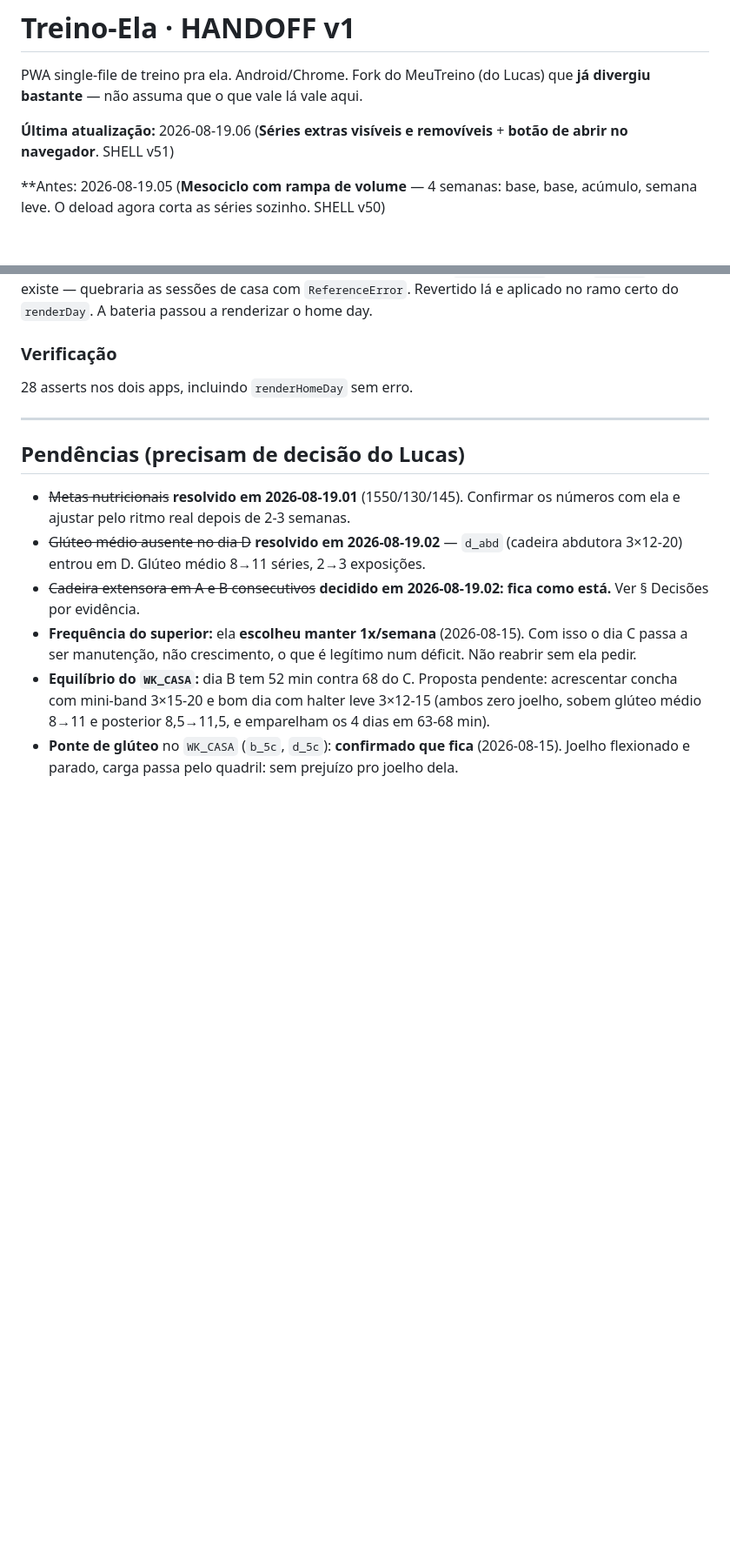
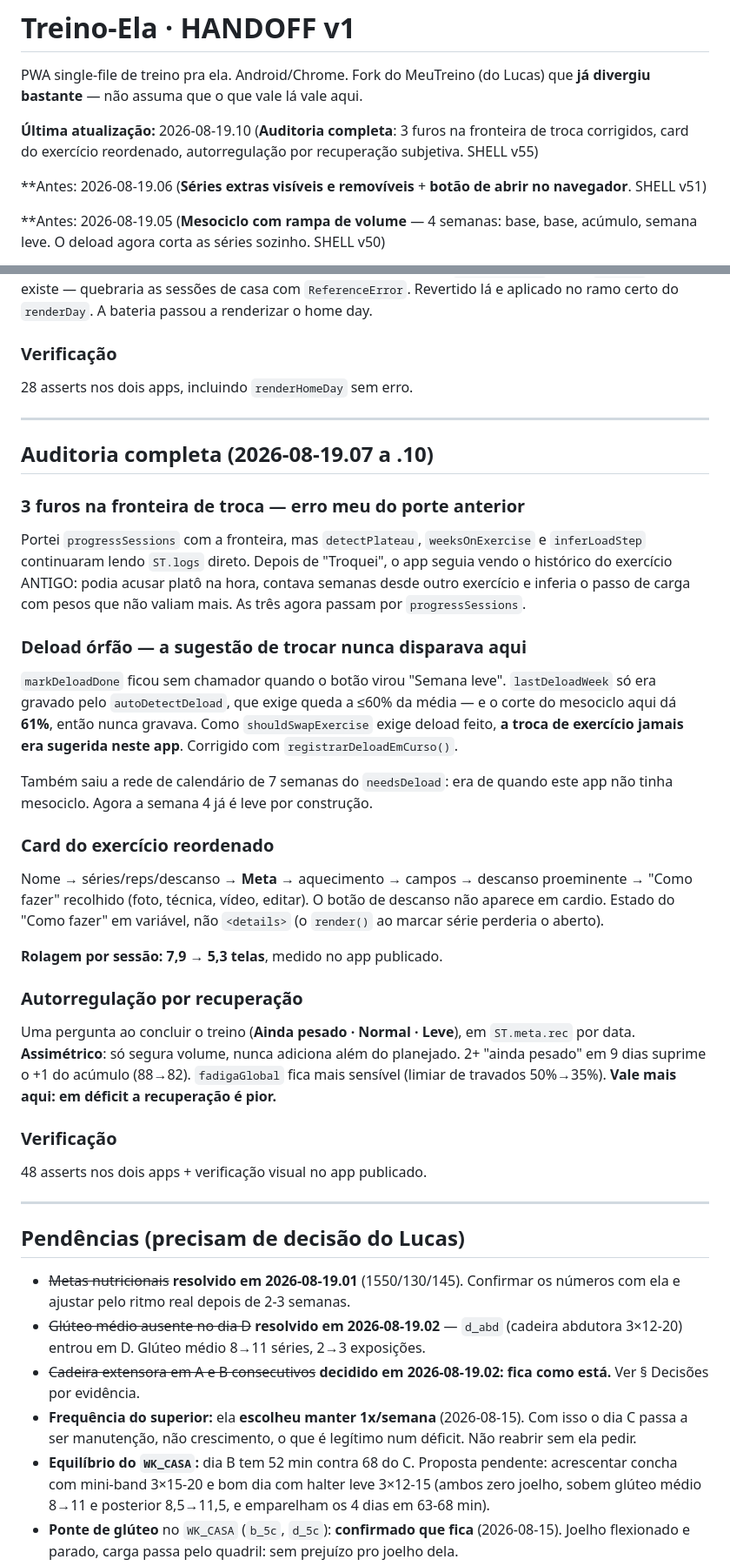
Before and after one commit to lucasrobertoooo/meu-treino-ela, a Markdown page: HANDOFF.md, 2 parts joined by grey strips. Shown at 87% size. Drawn GitHub-style; blank space fills up the shorter version.

Commit message:
HANDOFF: registra a auditoria completa (3 furos da fronteira, deload orfao, card, autorregulacao)
Co-Authored-By: Claude Opus 4.8 <noreply@anthropic.com>

```diff
--- a/HANDOFF.md
+++ b/HANDOFF.md
@@ -2,7 +2,9 @@
 
 PWA single-file de treino pra ela. Android/Chrome. Fork do MeuTreino (do Lucas) que **já divergiu bastante** — não assuma que o que vale lá vale aqui.
 
-**Última atualização:** 2026-08-19.06 (**Séries extras visíveis e removíveis** + **botão de abrir no navegador**. SHELL v51)
+**Última atualização:** 2026-08-19.10 (**Auditoria completa**: 3 furos na fronteira de troca corrigidos, card do exercício reordenado, autorregulação por recuperação subjetiva. SHELL v55)
+
+**Antes: 2026-08-19.06 (**Séries extras visíveis e removíveis** + **botão de abrir no navegador**. SHELL v51)
 
 **Antes: 2026-08-19.05 (**Mesociclo com rampa de volume** — 4 semanas: base, base, acúmulo, semana leve. O deload agora corta as séries sozinho. SHELL v50)
 
@@ -272,6 +274,29 @@ Mesma dupla aplicada no MeuTreino, adaptada aqui.
 
 ---
 
+## Auditoria completa (2026-08-19.07 a .10)
+
+### 3 furos na fronteira de troca — erro meu do porte anterior
+Portei `progressSessions` com a fronteira, mas `detectPlateau`, `weeksOnExercise` e `inferLoadStep` continuaram lendo `ST.logs` direto. Depois de "Troquei", o app seguia vendo o histórico do exercício ANTIGO: podia acusar platô na hora, contava semanas desde outro exercício e inferia o passo de carga com pesos que não valiam mais. As três agora passam por `progressSessions`.
+
+### Deload órfão — a sugestão de trocar nunca disparava aqui
+`markDeloadDone` ficou sem chamador quando o botão virou "Semana leve". `lastDeloadWeek` só era gravado pelo `autoDetectDeload`, que exige queda a ≤60% da média — e o corte do mesociclo aqui dá **61%**, então nunca gravava. Como `shouldSwapExercise` exige deload feito, **a troca de exercício jamais era sugerida neste app**. Corrigido com `registrarDeloadEmCurso()`.
+
+Também saiu a rede de calendário de 7 semanas do `needsDeload`: era de quando este app não tinha mesociclo. Agora a semana 4 já é leve por construção.
+
+### Card do exercício reordenado
+Nome → séries/reps/descanso → **Meta** → aquecimento → campos → descanso proeminente → "Como fazer" recolhido (foto, técnica, vídeo, editar). O botão de descanso não aparece em cardio. Estado do "Como fazer" em variável, não `<details>` (o `render()` ao marcar série perderia o aberto).
+
+**Rolagem por sessão: 7,9 → 5,3 telas**, medido no app publicado.
+
+### Autorregulação por recuperação
+Uma pergunta ao concluir o treino (**Ainda pesado · Normal · Leve**), em `ST.meta.rec` por data. **Assimétrico**: só segura volume, nunca adiciona além do planejado. 2+ "ainda pesado" em 9 dias suprime o +1 do acúmulo (88→82). `fadigaGlobal` fica mais sensível (limiar de travados 50%→35%). **Vale mais aqui: em déficit a recuperação é pior.**
+
+### Verificação
+48 asserts nos dois apps + verificação visual no app publicado.
+
+---
+
 ## Pendências (precisam de decisão do Lucas)
 - ~~Metas nutricionais~~ **resolvido em 2026-08-19.01** (1550/130/145). Confirmar os números com ela e ajustar pelo ritmo real depois de 2-3 semanas.
 - ~~Glúteo médio ausente no dia D~~ **resolvido em 2026-08-19.02** — `d_abd` (cadeira abdutora 3×12-20) entrou em D. Glúteo médio 8→11 séries, 2→3 exposições.
```
